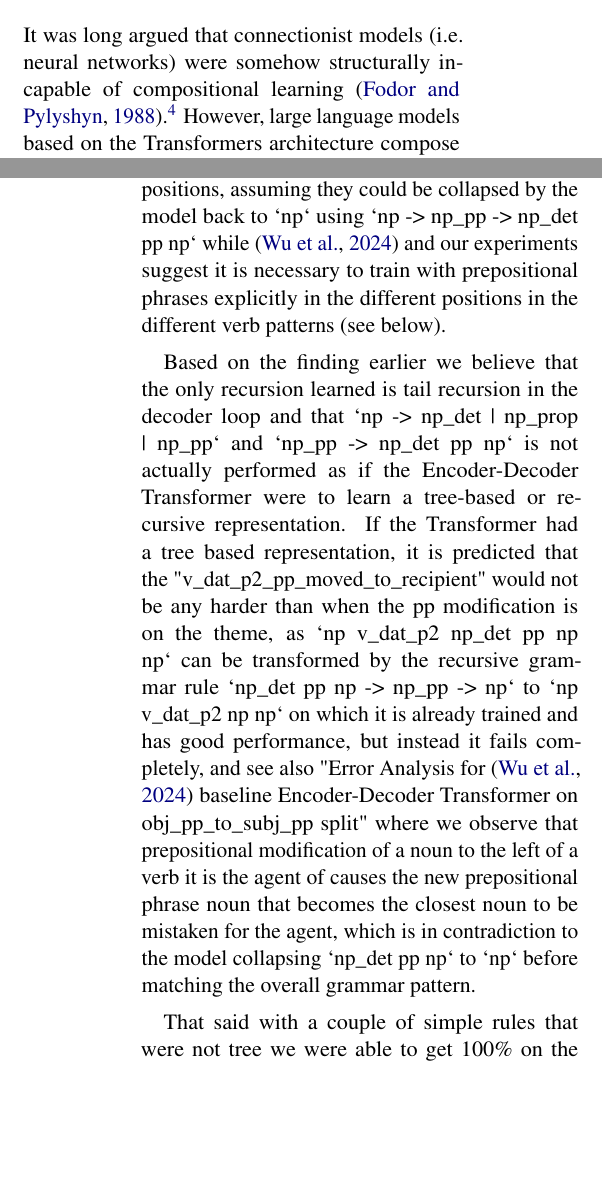
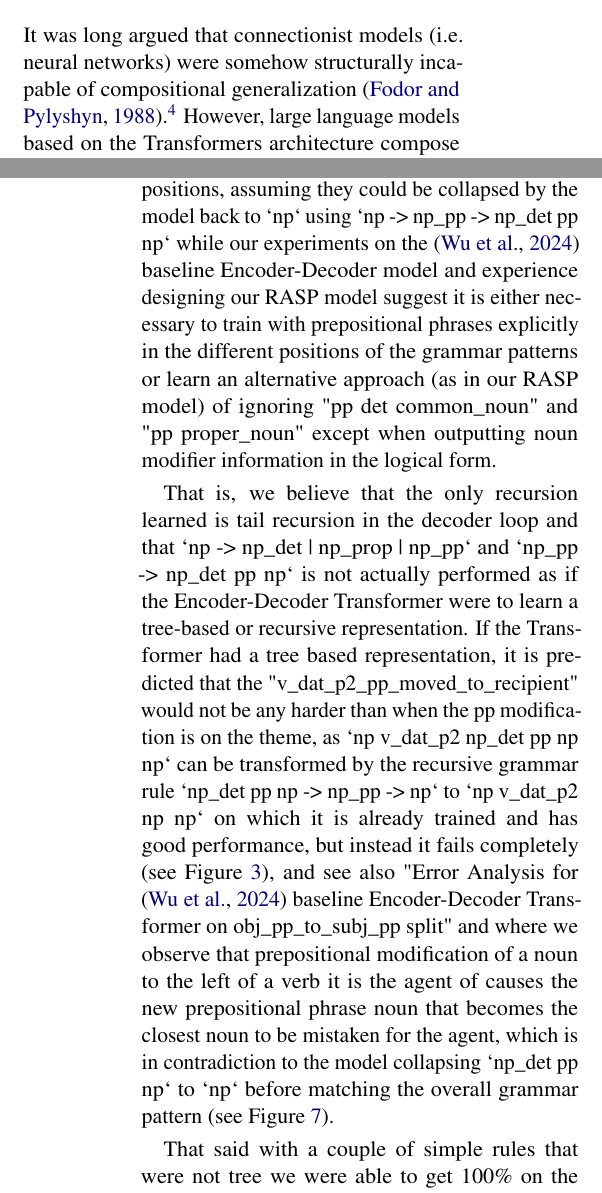
Before and after one commit to willy-b/RASP-for-ReCOGS, a LaTeX paper (rasp-for-recogs_pos-wbruns-2024-draft.tex): two parts of the columns of pages 1 and 38 of 41 before the commit and two parts of the columns of pages 1 and 38 of 42 after it, joined at a grey line, cut so that both start at the same text, the shorter picture padded with empty space. Compiled offline with pdfLaTeX.

Commit message:
clarification and figure crosslink in the grammar coverage appendix, say compositional generalization instead of learning a compositional solution in one place

```diff
--- a/rasp-for-recogs_pos-wbruns-2024-draft.tex
+++ b/rasp-for-recogs_pos-wbruns-2024-draft.tex
@@ -70,7 +70,7 @@ can perform the semantically equivalent ReCOGS\_pos
 \end{abstract}
 
 \section{Introduction}
-It was long argued that connectionist models (i.e. neural networks) were somehow structurally incapable of compositional learning \cite{FodorPylyshyn1988}.\footnote{\begin{footnotesize}
+It was long argued that connectionist models (i.e. neural networks) were somehow structurally incapable of compositional generalization \cite{FodorPylyshyn1988}.\footnote{\begin{footnotesize}
 More specific versions of this debate continue, for example re: syntax, one can read \cite{vanschijndel2019quantitydoesntbuyquality} vs \cite{goldberg2019assessingbertssyntacticabilities} or re: hierarchical generalization by Transformers, \cite{petty2021transformersgeneralizelinearly} vs \cite{murty2023grokkinghierarchicalstructurevanilla}.
 \end{footnotesize}
 }
@@ -2142,9 +2142,9 @@ set(expansions_expected) - all_expansions_observed_across_examples
 Thus in 19 intentionally crafted sentences (Table \ref{specific-grammar-pattern-examples-mapped-to-part-of-speech-and-cogs-in-distribution-training-examples}) (each is in the RASP code with a corresponding rule) cover 92.3\% of the grammar,
 using the coverage we can what we did not cover yet, and thus add two sentences to fill the reported gap and get to 100\% .
 
-However these coverage metrics are misleading when it comes to prepositional phrases as it would not suggest to include prepositional phrases in all positions, assuming they could be collapsed by the model back to `np` using `np -> np\_pp -> np\_det pp np` while \cite{Wu2023} and our experiments suggest it is necessary to train with prepositional phrases explicitly in the different positions in the different verb patterns (see below).
-
-Based on the finding earlier we believe that the only recursion learned is tail recursion in the decoder loop and that `np -> np\_det | np\_prop | np\_pp` and `np\_pp -> np\_det pp np` is not actually performed as if the Encoder-Decoder Transformer were to learn a tree-based or recursive representation. If the Transformer had a tree based representation, it is predicted that the "v\_dat\_p2\_pp\_moved\_to\_recipient" would not be any harder than when the pp modification is on the theme, as `np v\_dat\_p2 np\_det pp np np` can be transformed by the recursive grammar rule `np\_det pp np -> np\_pp -> np` to `np v\_dat\_p2 np np` on which it is already trained and has good performance, but instead it fails completely, and see also "Error Analysis for \cite{Wu2023} baseline Encoder-Decoder Transformer on obj\_pp\_to\_subj\_pp split" where we observe that prepositional modification of a noun to the left of a verb it is the agent of causes the new prepositional phrase noun that becomes the closest noun to be mistaken for the agent, which is in contradiction to the model collapsing `np\_det pp np` to `np` before matching the overall grammar pattern.
+However these coverage metrics are misleading when it comes to prepositional phrases as it would not suggest to include prepositional phrases in all positions, assuming they could be collapsed by the model back to `np` using `np -> np\_pp -> np\_det pp np` while our experiments on the \cite{Wu2023} baseline Encoder-Decoder model and experience designing our RASP model suggest it is either necessary to train with prepositional phrases explicitly in the different positions of the grammar patterns or learn an alternative approach (as in our RASP model) of ignoring "pp det common\_noun" and "pp proper\_noun" except when outputting noun modifier information in the logical form.
+
+That is, we believe that the only recursion learned is tail recursion in the decoder loop and that `np -> np\_det | np\_prop | np\_pp` and `np\_pp -> np\_det pp np` is not actually performed as if the Encoder-Decoder Transformer were to learn a tree-based or recursive representation. If the Transformer had a tree based representation, it is predicted that the "v\_dat\_p2\_pp\_moved\_to\_recipient" would not be any harder than when the pp modification is on the theme, as `np v\_dat\_p2 np\_det pp np np` can be transformed by the recursive grammar rule `np\_det pp np -> np\_pp -> np` to `np v\_dat\_p2 np np` on which it is already trained and has good performance, but instead it fails completely (see Figure \ref{baseline_transformer_standard_training_cannot_do_v_dat_p2_generalization}), and see also "Error Analysis for \cite{Wu2023} baseline Encoder-Decoder Transformer on obj\_pp\_to\_subj\_pp split" and where we observe that prepositional modification of a noun to the left of a verb it is the agent of causes the new prepositional phrase noun that becomes the closest noun to be mistaken for the agent, which is in contradiction to the model collapsing `np\_det pp np` to `np` before matching the overall grammar pattern (see Figure \ref{attraction_errors_figure}).
 
 That said with a couple of simple rules that were not tree we were able to get 100\% on the pp\_recursion split (up to depth 12) and 92.20\% (90.36-93.79\% 95\% CI) of the obj\_pp\_to\_subj\_pp split.
 
```
Also changed, not shown: rasp-for-recogs_pos-wbruns-2024-draft.pdf.
